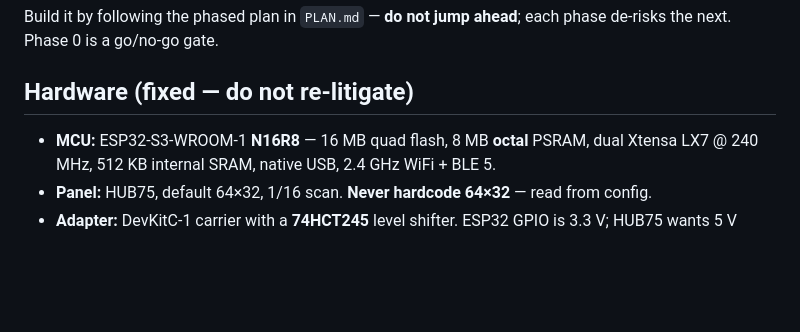
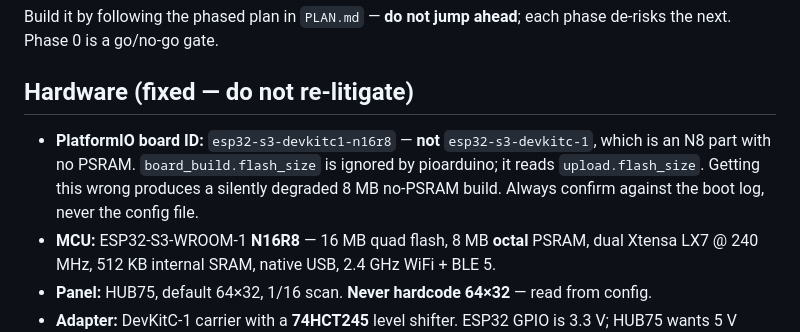
Before and after one commit to Omnicef/nosebleed-fw, a Markdown page: AGENTS.md, the part around the change. GitHub-like rendering; blank space fills up the shorter version.

```diff
--- a/AGENTS.md
+++ b/AGENTS.md
@@ -14,6 +14,7 @@ Build it by following the phased plan in `PLAN.md` — **do not jump ahead**; ea
 
 ## Hardware (fixed — do not re-litigate)
 
+- **PlatformIO board ID:** `esp32-s3-devkitc1-n16r8` — **not** `esp32-s3-devkitc-1`, which is an N8 part with no PSRAM. `board_build.flash_size` is ignored by pioarduino; it reads `upload.flash_size`. Getting this wrong produces a silently degraded 8 MB no-PSRAM build. Always confirm against the boot log, never the config file.
 - **MCU:** ESP32-S3-WROOM-1 **N16R8** — 16 MB quad flash, 8 MB **octal** PSRAM, dual Xtensa LX7 @ 240 MHz, 512 KB internal SRAM, native USB, 2.4 GHz WiFi + BLE 5.
 - **Panel:** HUB75, default 64×32, 1/16 scan. **Never hardcode 64×32** — read from config.
 - **Adapter:** DevKitC-1 carrier with a **74HCT245** level shifter. ESP32 GPIO is 3.3 V; HUB75 wants 5 V logic.
```
Also changed, not shown: PLAN.md (+7 -2 lines).
